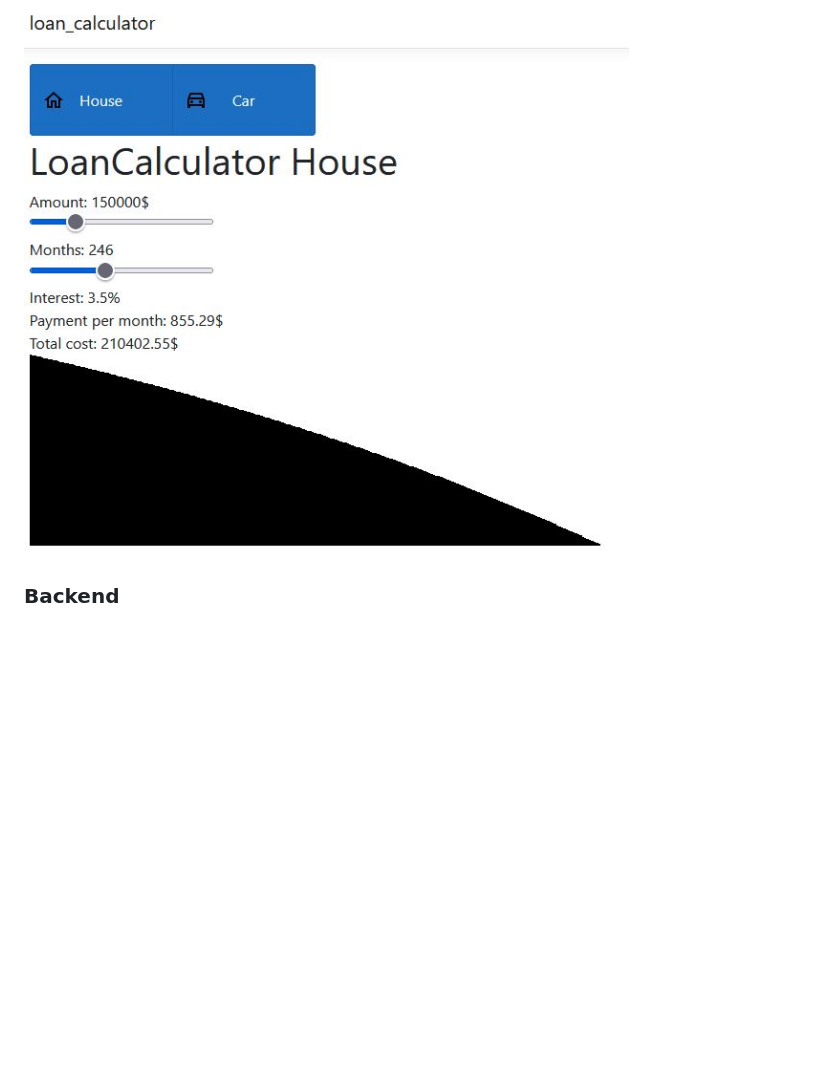
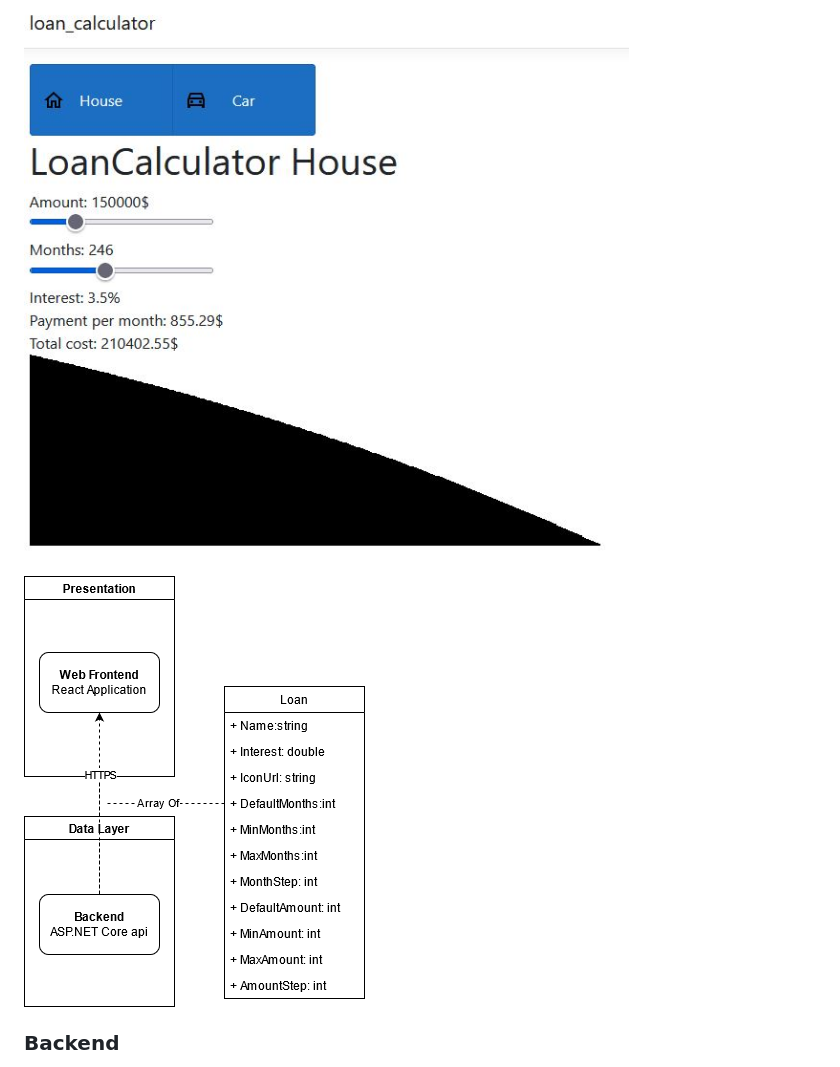
Before and after one commit to kreativiteten/loan-calculator, a Markdown page: README.md, the part around the change. Drawn GitHub-style; pictures changed too: readme_images/diagram.png (added); blank space fills up the shorter version.

Commit message:
feat: added diagram

```diff
--- a/README.md
+++ b/README.md
@@ -19,6 +19,7 @@ The app was created utilizing the [dotnet react app template](https://docs.micro
 
 ![Screenshot of app](/readme_images/loancalculator.JPG)
 
+![Diagram of setup](/readme_images/diagram.png)
 
 ### Backend
 
```
